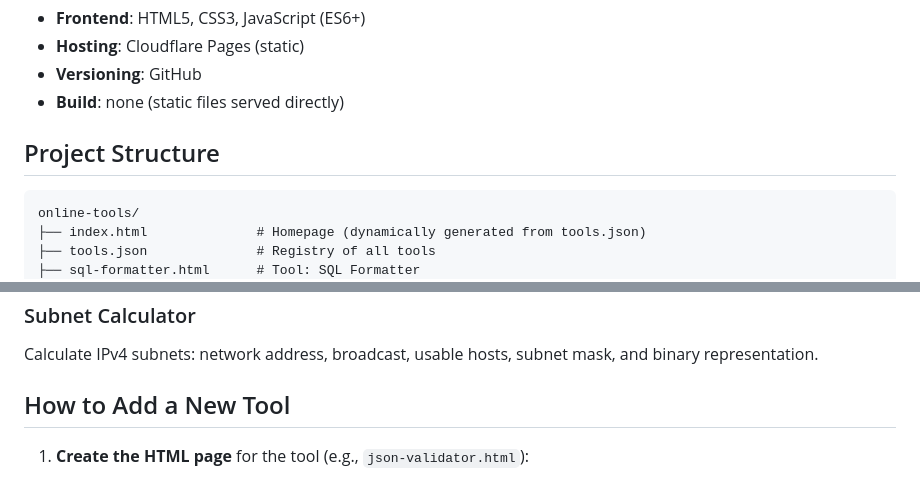
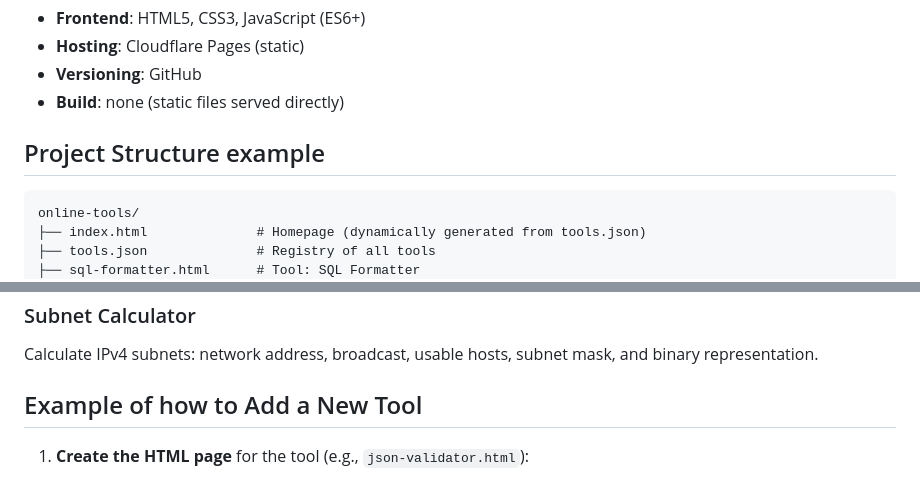
Before and after one commit to Krilliam/online-tools, a Markdown page: README.md, 2 parts joined by grey strips. Rendered like a GitHub page.

```diff
--- a/README.md
+++ b/README.md
@@ -17,7 +17,7 @@ Collection of free online tools for developers. No login, no tracking, all calcu
 - **Versioning**: GitHub
 - **Build**: none (static files served directly)
 
-## Project Structure
+## Project Structure example
 
     online-tools/
     ├── index.html              # Homepage (dynamically generated from tools.json)
@@ -50,7 +50,7 @@ Visual interface to build cron expressions with a preview of the next 5 executio
 ### Subnet Calculator
 Calculate IPv4 subnets: network address, broadcast, usable hosts, subnet mask, and binary representation.
 
-## How to Add a New Tool
+## Example of how to Add a New Tool
 
 1. **Create the HTML page** for the tool (e.g., `json-validator.html`):
    - Copy the structure from an existing tool
```
